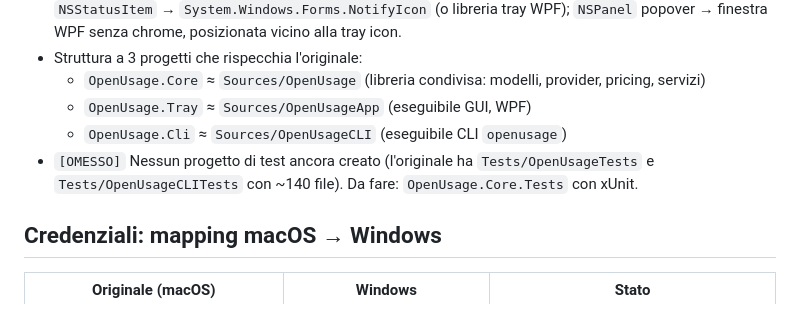
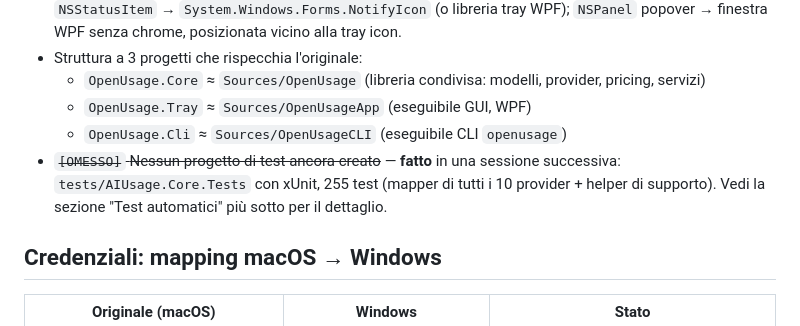
Before and after one commit to LuigiElleBalotta/AIUsage.NET, a Markdown page: PORTING_NOTES.md, the part around the change. GitHub-like rendering.

Commit message:
Fix stale note: test project now exists

```diff
--- a/PORTING_NOTES.md
+++ b/PORTING_NOTES.md
@@ -56,8 +56,9 @@ Convenzione: ogni voce ha un tag di stato:
   - `OpenUsage.Core` ≈ `Sources/OpenUsage` (libreria condivisa: modelli, provider, pricing, servizi)
   - `OpenUsage.Tray` ≈ `Sources/OpenUsageApp` (eseguibile GUI, WPF)
   - `OpenUsage.Cli` ≈ `Sources/OpenUsageCLI` (eseguibile CLI `openusage`)
-- `[OMESSO]` Nessun progetto di test ancora creato (l'originale ha `Tests/OpenUsageTests` e
-  `Tests/OpenUsageCLITests` con ~140 file). Da fare: `OpenUsage.Core.Tests` con xUnit.
+- ~~`[OMESSO]` Nessun progetto di test ancora creato~~ — **fatto** in una sessione successiva:
+  `tests/AIUsage.Core.Tests` con xUnit, 255 test (mapper di tutti i 10 provider + helper di
+  supporto). Vedi la sezione "Test automatici" più sotto per il dettaglio.
 
 ## Credenziali: mapping macOS → Windows
 
```
